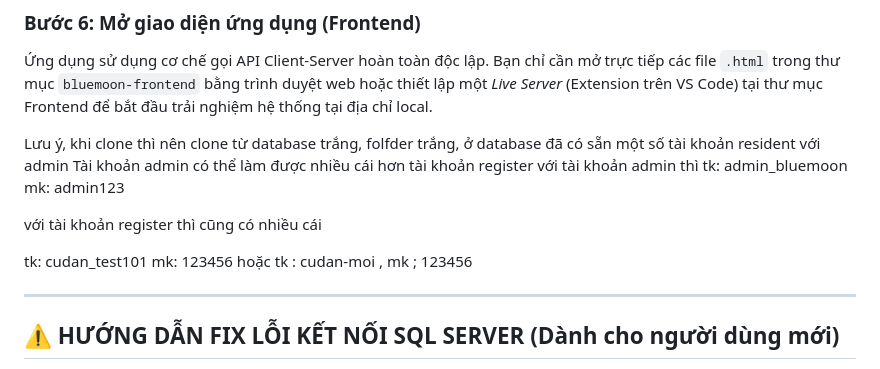
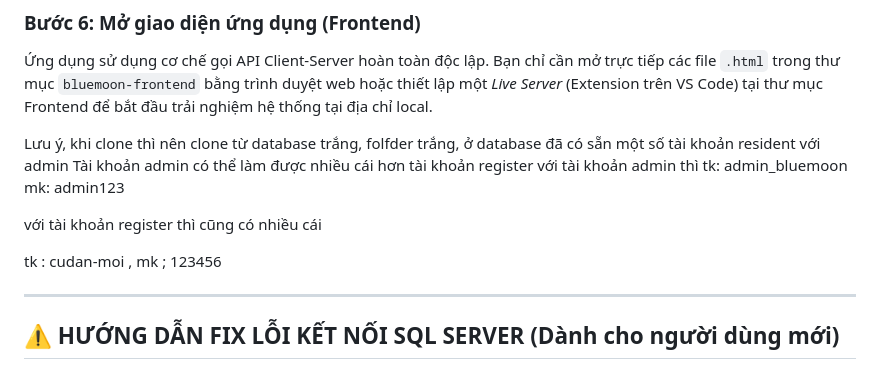
Before and after one commit to hleanhh7/quan-ly-chung-cu-nncnpm, a Markdown page: README.md, the part around the change. GitHub-like rendering.

```diff
--- a/README.md
+++ b/README.md
@@ -92,9 +92,7 @@ mk: admin123
 
 với tài khoản register thì cũng có nhiều cái
 
-tk: cudan_test101
-mk: 123456
-hoặc tk : cudan-moi , mk ; 123456
+tk : cudan-moi , mk ; 123456
 
 
 ---
```
